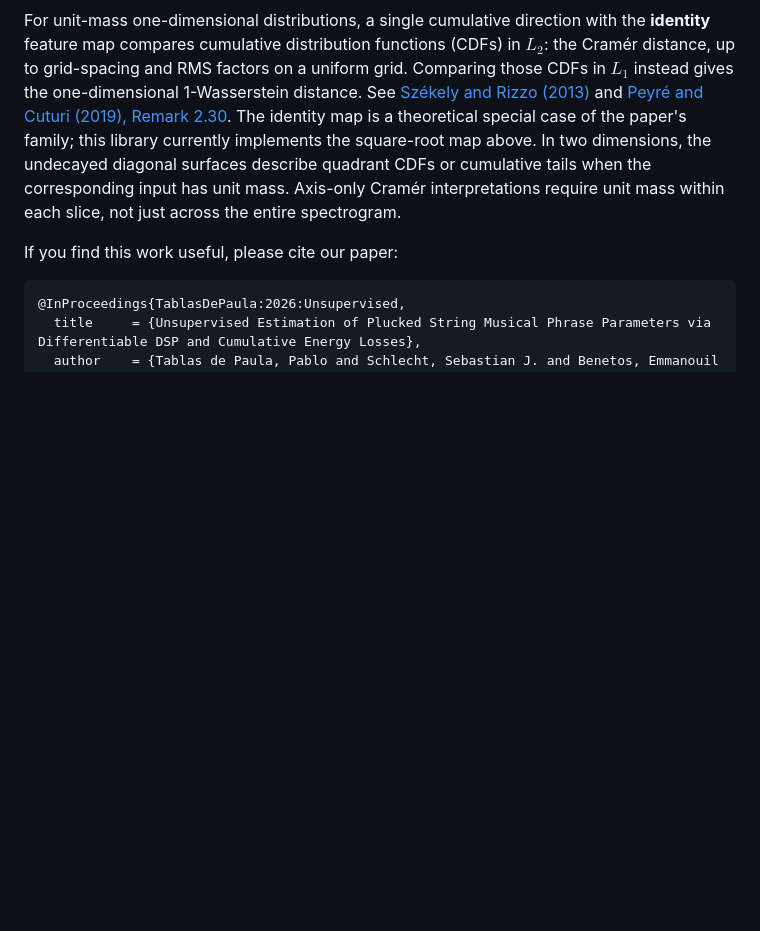
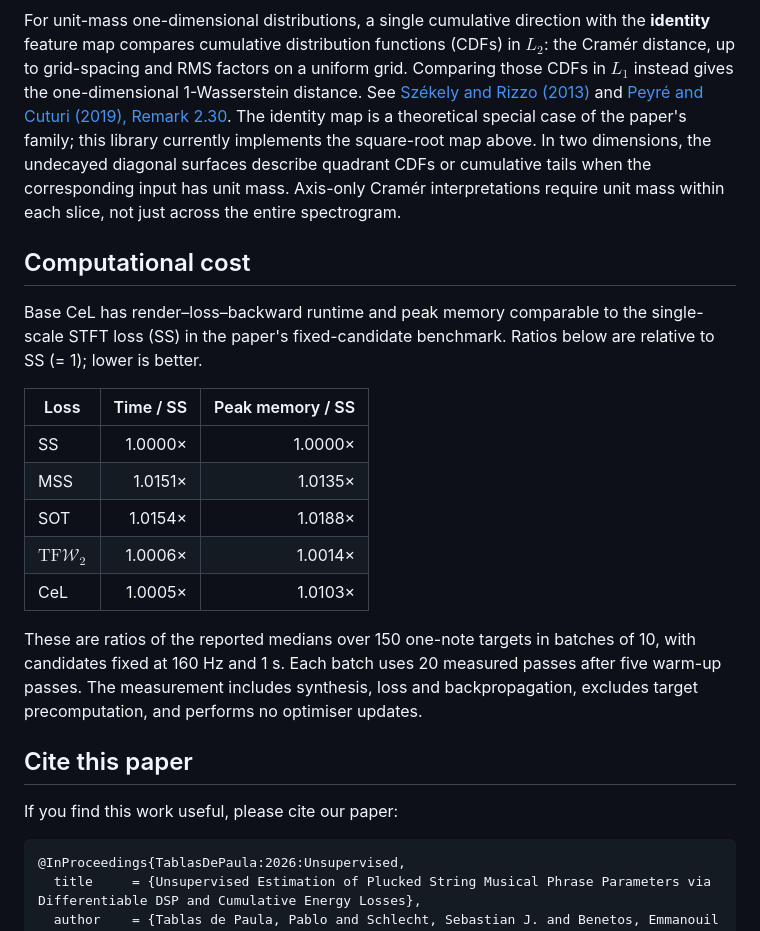
Before and after one commit to ptablasdpaula/ICASSP27-Phrase, a Markdown page: README.md, the part around the change. Rendered like a GitHub page; blank space fills up the shorter version.

Commit message:
Document relative computational cost and label paper citation

````diff
--- a/README.md
+++ b/README.md
@@ -207,6 +207,28 @@ the undecayed diagonal surfaces describe quadrant CDFs or cumulative tails
 when the corresponding input has unit mass. Axis-only Cramér interpretations
 require unit mass within each slice, not just across the entire spectrogram.
 
+## Computational cost
+
+Base CeL has render–loss–backward runtime and peak memory comparable to the
+single-scale STFT loss (SS) in the paper's fixed-candidate benchmark. Ratios
+below are relative to SS (= 1); lower is better.
+
+| Loss | Time / SS | Peak memory / SS |
+|---|---:|---:|
+| SS | 1.0000× | 1.0000× |
+| MSS | 1.0151× | 1.0135× |
+| SOT | 1.0154× | 1.0188× |
+| $\mathrm{TF}\mathcal W_2$ | 1.0006× | 1.0014× |
+| CeL | 1.0005× | 1.0103× |
+
+These are ratios of the reported medians over 150 one-note targets in batches
+of 10, with candidates fixed at 160 Hz and 1 s. Each batch uses 20 measured
+passes after five warm-up passes. The measurement includes synthesis, loss and
+backpropagation, excludes target precomputation, and performs no optimiser
+updates.
+
+## Cite this paper
+
 If you find this work useful, please cite our paper:
 
 ```bibtex
````
